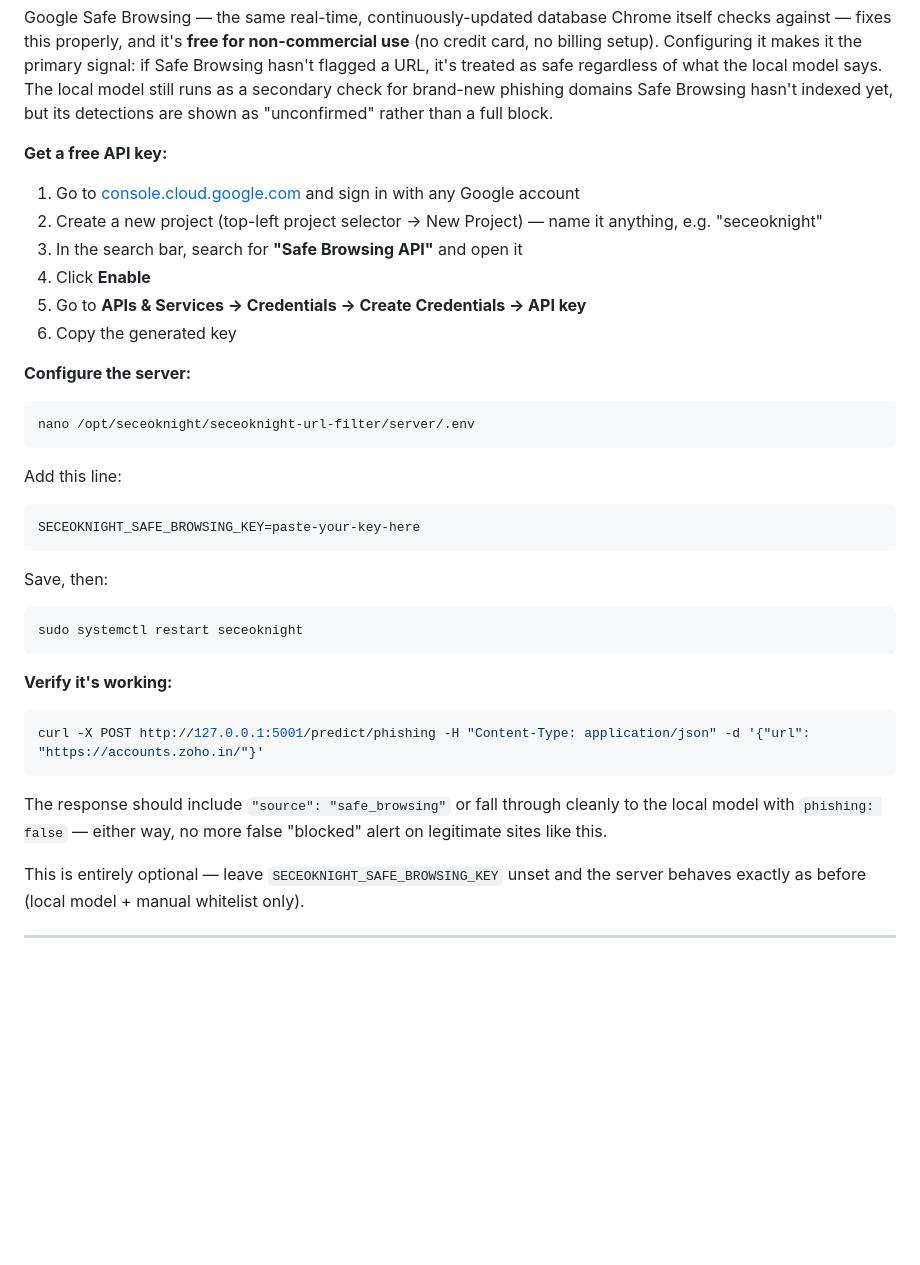
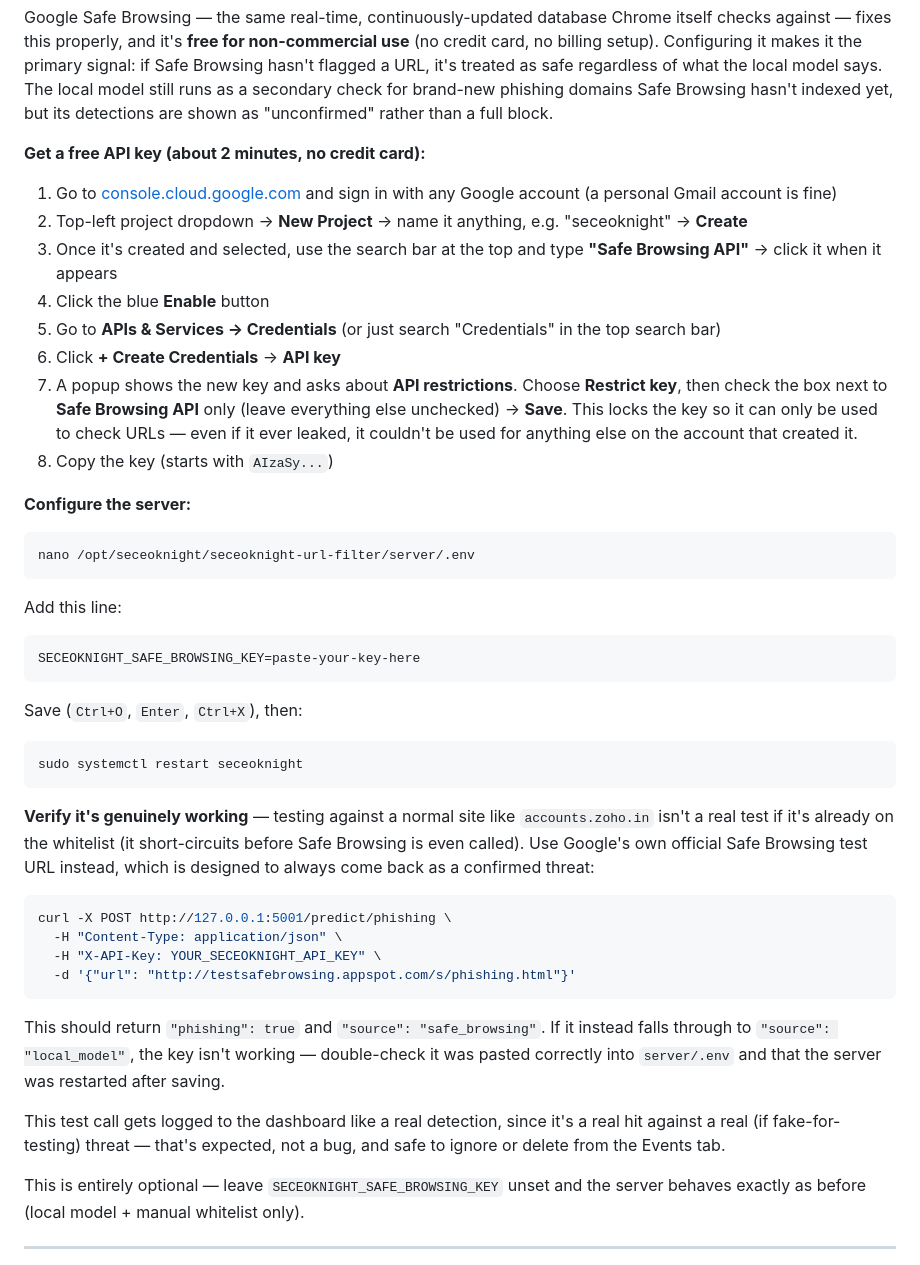
Before and after one commit to Seceo-Knight/seceoknight-url-filter, a Markdown page: README.md, the part around the change. GitHub-like rendering; blank space fills up the shorter version.

Commit message:
Document exact Google Safe Browsing key setup steps

````diff
--- a/README.md
+++ b/README.md
@@ -217,15 +217,22 @@ hasn't flagged a URL, it's treated as safe regardless of what the local model sa
 local model still runs as a secondary check for brand-new phishing domains Safe Browsing
 hasn't indexed yet, but its detections are shown as "unconfirmed" rather than a full block.
 
-**Get a free API key:**
+**Get a free API key (about 2 minutes, no credit card):**
 1. Go to [console.cloud.google.com](https://console.cloud.google.com) and sign in with any
-   Google account
-2. Create a new project (top-left project selector → New Project) — name it anything, e.g.
-   "seceoknight"
-3. In the search bar, search for **"Safe Browsing API"** and open it
-4. Click **Enable**
-5. Go to **APIs & Services → Credentials → Create Credentials → API key**
-6. Copy the generated key
+   Google account (a personal Gmail account is fine)
+2. Top-left project dropdown → **New Project** → name it anything, e.g. "seceoknight" →
+   **Create**
+3. Once it's created and selected, use the search bar at the top and type **"Safe Browsing
+   API"** → click it when it appears
+4. Click the blue **Enable** button
+5. Go to **APIs & Services → Credentials** (or just search "Credentials" in the top search
+   bar)
+6. Click **+ Create Credentials** → **API key**
+7. A popup shows the new key and asks about **API restrictions**. Choose **Restrict key**,
+   then check the box next to **Safe Browsing API** only (leave everything else unchecked)
+   → **Save**. This locks the key so it can only be used to check URLs — even if it ever
+   leaked, it couldn't be used for anything else on the account that created it.
+8. Copy the key (starts with `AIzaSy...`)
 
 **Configure the server:**
 ```bash
@@ -235,18 +242,28 @@ Add this line:
 ```
 SECEOKNIGHT_SAFE_BROWSING_KEY=paste-your-key-here
 ```
-Save, then:
+Save (`Ctrl+O`, `Enter`, `Ctrl+X`), then:
 ```bash
 sudo systemctl restart seceoknight
 ```
 
-**Verify it's working:**
+**Verify it's genuinely working** — testing against a normal site like `accounts.zoho.in`
+isn't a real test if it's already on the whitelist (it short-circuits before Safe Browsing
+is even called). Use Google's own official Safe Browsing test URL instead, which is
+designed to always come back as a confirmed threat:
 ```bash
-curl -X POST http://127.0.0.1:5001/predict/phishing -H "Content-Type: application/json" -d '{"url": "https://accounts.zoho.in/"}'
+curl -X POST http://127.0.0.1:5001/predict/phishing \
+  -H "Content-Type: application/json" \
+  -H "X-API-Key: YOUR_SECEOKNIGHT_API_KEY" \
+  -d '{"url": "http://testsafebrowsing.appspot.com/s/phishing.html"}'
 ```
-The response should include `"source": "safe_browsing"` or fall through cleanly to the
-local model with `phishing: false` — either way, no more false "blocked" alert on
-legitimate sites like this.
+This should return `"phishing": true` and `"source": "safe_browsing"`. If it instead falls
+through to `"source": "local_model"`, the key isn't working — double-check it was pasted
+correctly into `server/.env` and that the server was restarted after saving.
+
+This test call gets logged to the dashboard like a real detection, since it's a real hit
+against a real (if fake-for-testing) threat — that's expected, not a bug, and safe to
+ignore or delete from the Events tab.
 
 This is entirely optional — leave `SECEOKNIGHT_SAFE_BROWSING_KEY` unset and the server
 behaves exactly as before (local model + manual whitelist only).
````
